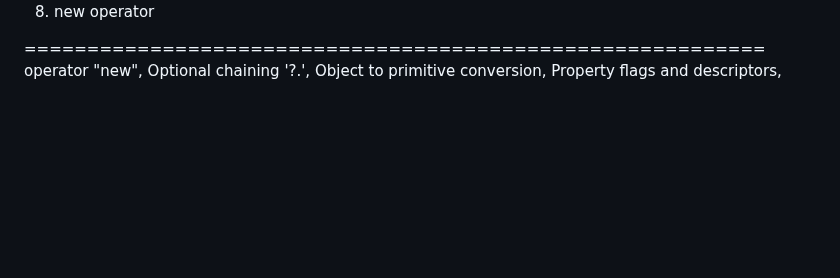
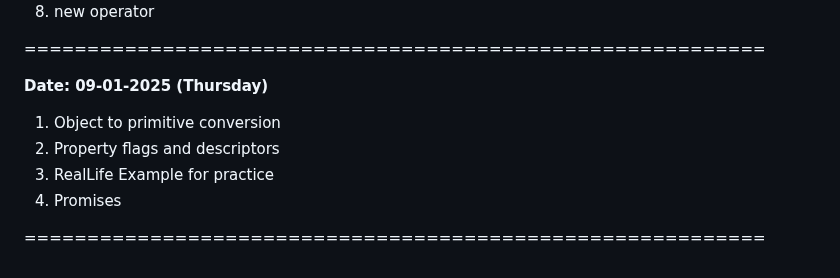
Before and after one commit to PreuSharma/BridgeLabz_Preu_1061, a Markdown page: README.md, the part around the change. GitHub-like rendering; blank space fills up the shorter version.

Commit message:
[Preu] Refactor: added the work of 09-01-2025

```diff
--- a/README.md
+++ b/README.md
@@ -223,5 +223,12 @@ __Date: 08-01-2025 (Wednesday)__
 8. new operator
 
 ===========================================================
-operator "new", Optional chaining '?.', Object to primitive
-conversion, Property flags and descriptors,
+
+__Date: 09-01-2025 (Thursday)__
+
+1. Object to primitive conversion
+2. Property flags and descriptors
+3. RealLife Example for practice
+4. Promises
+
+===========================================================
```
